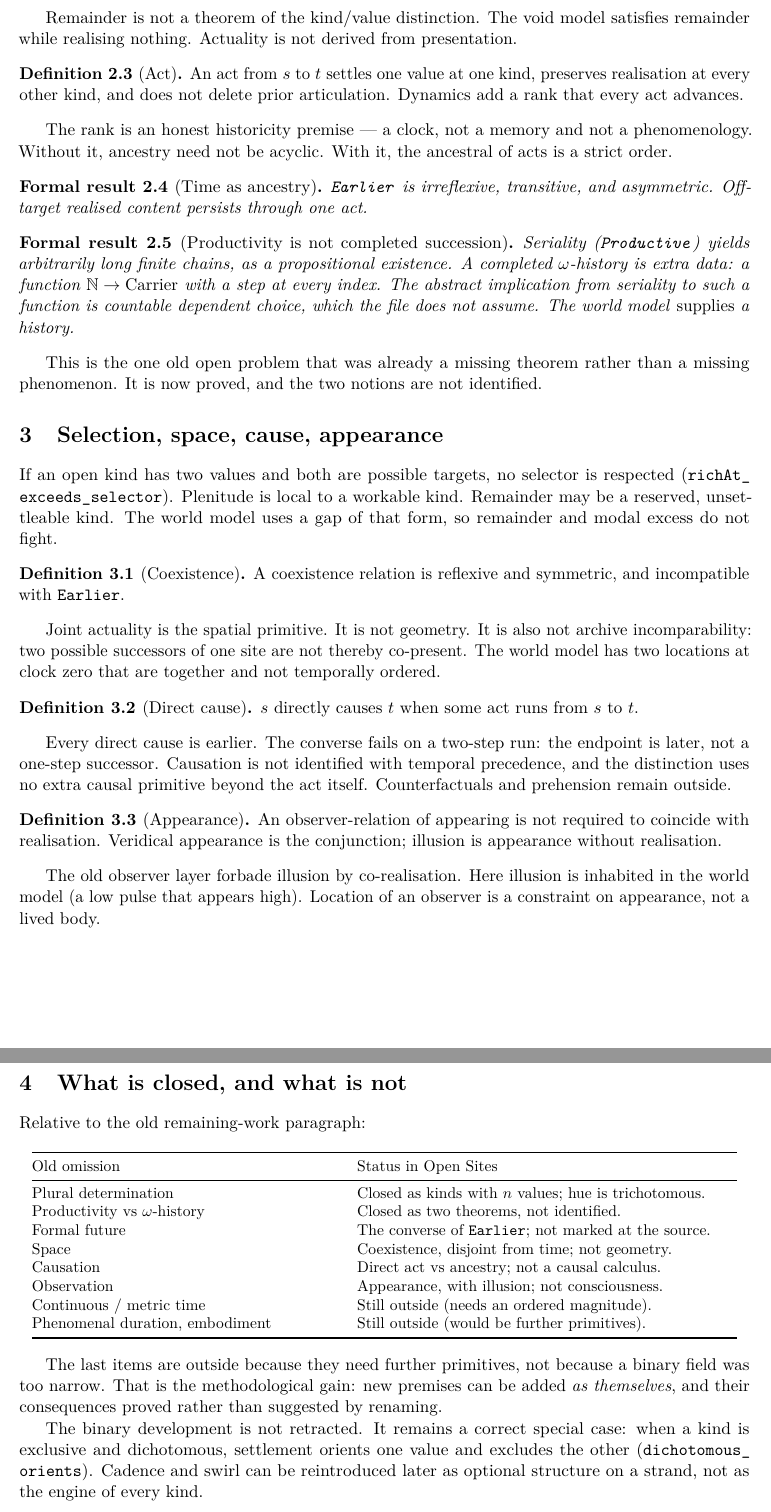
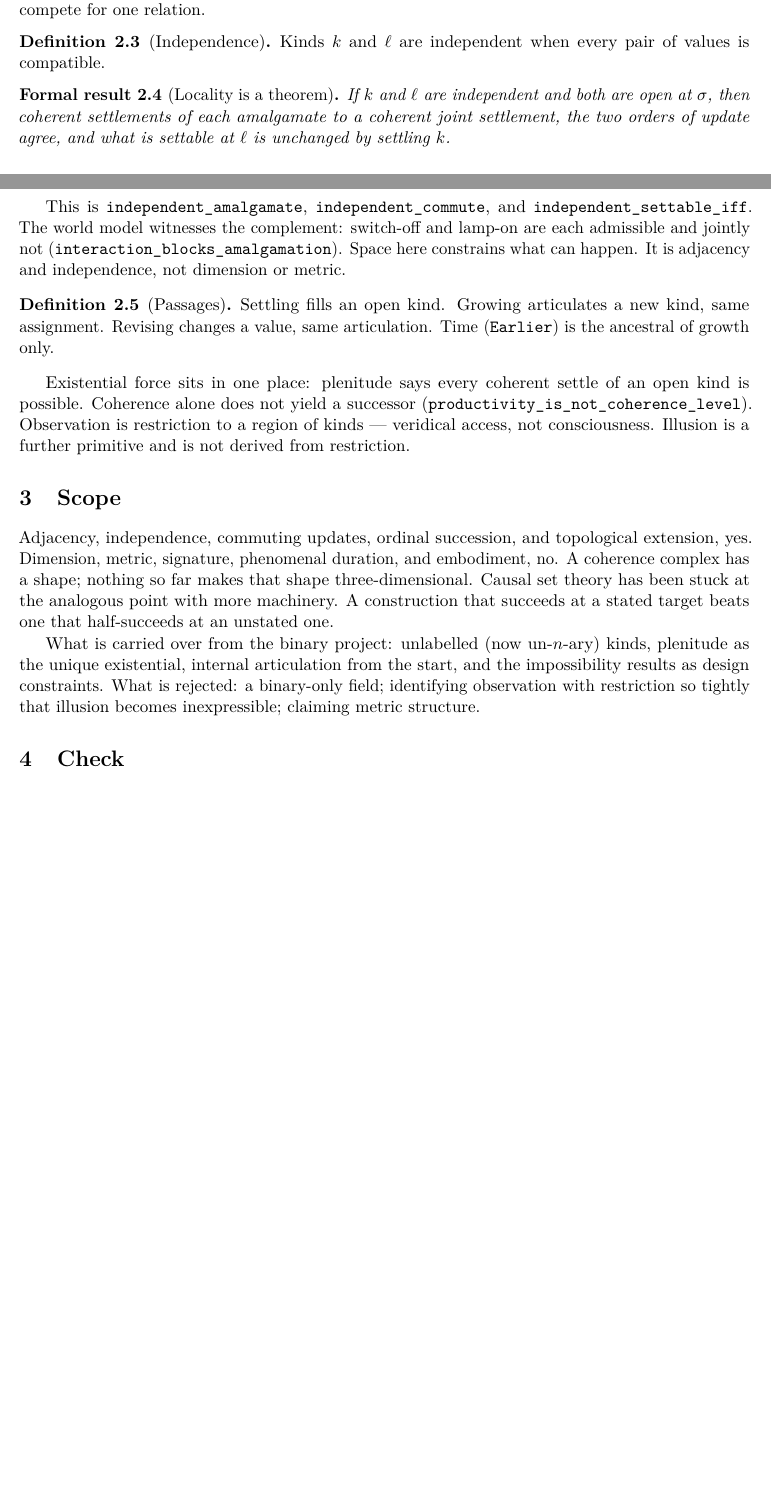
Before and after one commit to okwhynot-wtf/latentactual, a LaTeX paper (paper/open-site.tex): two parts of pages 2 and 3 of 3 before the commit and two parts of pages 1 and 2 of 2 after it, joined at a grey line, cut at the place of the change, the shorter picture padded with empty space. Compiled offline with pdfLaTeX.

Commit message:
Rebuild Open Sites from compossibility, not acts
A step is already ordinal, so act-first primitives get time almost free
and have nowhere for extension to come from. The schema now takes pairwise
compatibility as primitive. Independence is the spatial structure;
amalgamation of independent settlements is a theorem; interaction is
witnessed by switch/lamp, which are separately admissible and jointly not.

Articulation accumulates and values vary, as two relations. Time is the
ancestral of growth only. Plenitude remains the one existential.
Observation is restriction to a region. Dimension and metric stay out of
scope.

Co-authored-by: okwhynot  <okwhynot-wtf@users.noreply.github.com>

```diff
--- a/paper/open-site.tex
+++ b/paper/open-site.tex
@@ -20,9 +20,9 @@
   linkcolor=linkblue,
   citecolor=linkblue,
   urlcolor=linkblue,
-  pdftitle={Open Sites: A Typed Process Schema},
+  pdftitle={Open Sites: From Compossibility},
   pdfauthor={Latent-Actual Project},
-  pdfsubject={A Lean-native successor schema},
+  pdfsubject={A Lean-native successor schema}
 }
 
 \setlength{\emergencystretch}{3em}
@@ -31,13 +31,11 @@
 \newtheorem{formalresult}{Formal result}[section]
 \theoremstyle{definition}
 \newtheorem{definition}[formalresult]{Definition}
-\theoremstyle{remark}
-\newtheorem*{qualification}{Qualification}
 
 \newcommand{\lean}[1]{\nolinkurl{#1}}
 
 \title{\textbf{Open Sites}\\[0.45em]
-  \large A typed process schema that Lean can actually hold}
+  \large Start from compossibility}
 \author{Latent--Actual Project}
 \date{August 2026}
 
@@ -98,105 +82,55 @@ law: every site has an articulated kind with no realised value.
 \end{definition}
 
-Remainder is not a theorem of the kind/value distinction. The void model
-satisfies remainder while realising nothing. Actuality is not derived from
-presentation.
+A configuration is an admissible partial assignment together with an
+articulation predicate. Latency is already threefold: settled for,
+settled against (exclusive contrary), or unset. Articulation accumulates;
+values vary. Those are two structures, so the arrow of time and
+oscillation do not compete for one relation.
 
-\begin{definition}[Act]
-An act from $s$ to $t$ settles one value at one kind, preserves realisation
-at every other kind, and does not delete prior articulation. Dynamics add a
-rank that every act advances.
+\begin{definition}[Independence]
+Kinds $k$ and $\ell$ are independent when every pair of values is
+compatible.
 \end{definition}
 
-The rank is an honest historicity premise --- a clock, not a memory and not
-a phenomenology. Without it, ancestry need not be acyclic. With it, the
-ancestral of acts is a strict order.
-
-\begin{formalresult}[Time as ancestry]
-\lean{Earlier} is irreflexive, transitive, and asymmetric.
-Off-target realised content persists through one act.
+\begin{formalresult}[Locality is a theorem]
+If $k$ and $\ell$ are independent and both are open at $\sigma$, then
+coherent settlements of each amalgamate to a coherent joint settlement,
+the two orders of update agree, and what is settable at $\ell$ is
+unchanged by settling $k$.
 \end{formalresult}
 
-\begin{formalresult}[Productivity is not completed succession]
-Seriality (\lean{Productive}) yields arbitrarily long finite chains, as a
-propositional existence. A completed $\omega$-history is extra data: a
-function $\mathbb{N}\to\mathrm{Carrier}$ with a step at every index. The
-abstract implication from seriality to such a function is countable
-dependent choice, which the file does not assume. The world model
-\emph{supplies} a history.
-\end{formalresult}
+This is \lean{independent\_amalgamate}, \lean{independent\_commute}, and
+\lean{independent\_settable\_iff}. The world model witnesses the
+complement: switch-off and lamp-on are each admissible and jointly not
+(\lean{interaction\_blocks\_amalgamation}). Space here constrains what
+can happen. It is adjacency and independence, not dimension or metric.
 
-This is the one old open problem that was already a missing theorem rather
-than a missing phenomenon. It is now proved, and the two notions are not
-identified.
-
-\section{Selection, space, cause, appearance}
-
-If an open kind has two values and both are possible targets, no selector is
-respected (\lean{richAt\_exceeds\_selector}). Plenitude is local to a
-workable kind. Remainder may be a reserved, unsettleable kind. The world
-model uses a gap of that form, so remainder and modal excess do not fight.
-
-\begin{definition}[Coexistence]
-A coexistence relation is reflexive and symmetric, and incompatible with
-\lean{Earlier}.
+\begin{definition}[Passages]
+Settling fills an open kind. Growing articulates a new kind, same
+assignment. Revising changes a value, same articulation. Time
+(\lean{Earlier}) is the ancestral of growth only.
 \end{definition}
 
-Joint actuality is the spatial primitive. It is not geometry. It is also not
-archive incomparability: two possible successors of one site are not thereby
-co-present. The world model has two locations at clock zero that are
-together and not temporally ordered.
+Existential force sits in one place: plenitude says every coherent settle
+of an open kind is possible. Coherence alone does not yield a successor
+(\lean{productivity\_is\_not\_coherence\_level}). Observation is
+restriction to a region of kinds --- veridical access, not consciousness.
+Illusion is a further primitive and is not derived from restriction.
 
-\begin{definition}[Direct cause]
-$s$ directly causes $t$ when some act runs from $s$ to $t$.
-\end{definition}
+\section{Scope}
 
-Every direct cause is earlier. The converse fails on a two-step run: the
-endpoint is later, not a one-step successor. Causation is not identified
-with temporal precedence, and the distinction uses no extra causal
-primitive beyond the act itself. Counterfactuals and prehension remain
-outside.
+Adjacency, independence, commuting updates, ordinal succession, and
+topological extension, yes. Dimension, metric, signature, phenomenal
+duration, and embodiment, no. A coherence complex has a shape; nothing
+so far makes that shape three-dimensional. Causal set theory has been
+stuck at the analogous point with more machinery. A construction that
+succeeds at a stated target beats one that half-succeeds at an unstated
+one.
 
-\begin{definition}[Appearance]
-An observer-relation of appearing is not required to coincide with
-realisation. Veridical appearance is the conjunction; illusion is appearance
-without realisation.
-\end{definition}
-
-The old observer layer forbade illusion by co-realisation. Here illusion is
-inhabited in the world model (a low pulse that appears high). Location of
-an observer is a constraint on appearance, not a lived body.
-
-\section{What is closed, and what is not}
-
-Relative to the old remaining-work paragraph:
-
-\begin{center}
-\small
-\begin{tabular}{@{}p{0.42\linewidth}p{0.52\linewidth}@{}}
-\toprule
-Old omission & Status in Open Sites \\
-\midrule
-Plural determination & Closed as kinds with $n$ values; hue is trichotomous. \\
-Productivity vs $\omega$-history & Closed as two theorems, not identified. \\
-Formal future & The converse of \lean{Earlier}; not marked at the source. \\
-Space & Coexistence, disjoint from time; not geometry. \\
-Causation & Direct act vs ancestry; not a causal calculus. \\
-Observation & Appearance, with illusion; not consciousness. \\
-Continuous / metric time & Still outside (needs an ordered magnitude). \\
-Phenomenal duration, embodiment & Still outside (would be further primitives). \\
-\bottomrule
-\end{tabular}
-\end{center}
-
-The last items are outside because they need further primitives, not because
-a binary field was too narrow. That is the methodological gain: new premises
-can be added \emph{as themselves}, and their consequences proved rather than
-suggested by renaming.
-
-The binary development is not retracted. It remains a correct special case:
-when a kind is exclusive and dichotomous, settlement orients one value and
-excludes the other (\lean{dichotomous\_orients}). Cadence and swirl can be
-reintroduced later as optional structure on a strand, not as the engine of
-every kind.
+What is carried over from the binary project: unlabelled (now un-$n$-ary)
+kinds, plenitude as the unique existential, internal articulation from
+the start, and the impossibility results as design constraints. What is
+rejected: a binary-only field; identifying observation with restriction
+so tightly that illusion becomes inexpressible; claiming metric structure.
 
 \section{Check}
```
Also changed, not shown: README.md, paper/open-site.tex (70 more changed lines), 1 other file.
